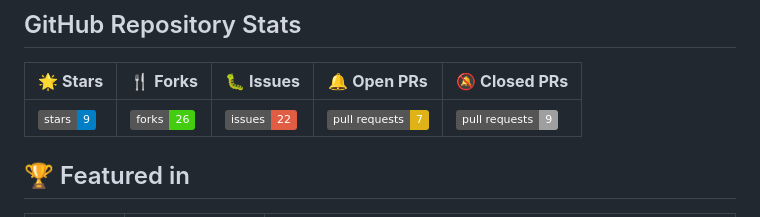
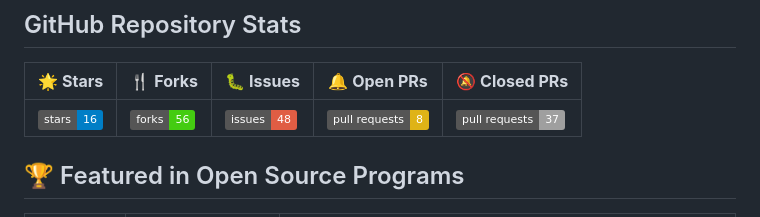
Before and after one commit to Amna-Hassan04/Serenity-Guide, a Markdown page: README.md, the part around one of its changes. Rendered like a GitHub page; badges without logos.

```diff
--- a/README.md
+++ b/README.md
@@ -8,7 +8,7 @@ Feel Calm, Centered, and Peaceful
 
 | 🌟 **Stars** | 🍴 **Forks** | 🐛 **Issues** | 🔔 **Open PRs** | 🔕 **Closed PRs** |
 |--------------|--------------|---------------|-----------------|------------------|
-| ![GitHub stars](https://img.shields.io/badge/stars-9-blue) | ![GitHub forks](https://img.shields.io/badge/forks-26-brightgreen) | ![GitHub issues](https://img.shields.io/badge/issues-22-red) | ![Open PRs](https://img.shields.io/badge/pull%20requests-7-yellow) | ![Closed PRs](https://img.shields.io/badge/pull%20requests-9-lightgrey) |
+| ![GitHub stars](https://img.shields.io/badge/stars-16-blue) | ![GitHub forks](https://img.shields.io/badge/forks-56-brightgreen) | ![GitHub issues](https://img.shields.io/badge/issues-48-red) | ![Open PRs](https://img.shields.io/badge/pull%20requests-8-yellow) | ![Closed PRs](https://img.shields.io/badge/pull%20requests-37-lightgrey) |
 
-## 🏆 Featured in
+## 🏆 Featured in Open Source Programs
 
```
Also changed, not shown: other parts of README.md (+12 -3 lines).
